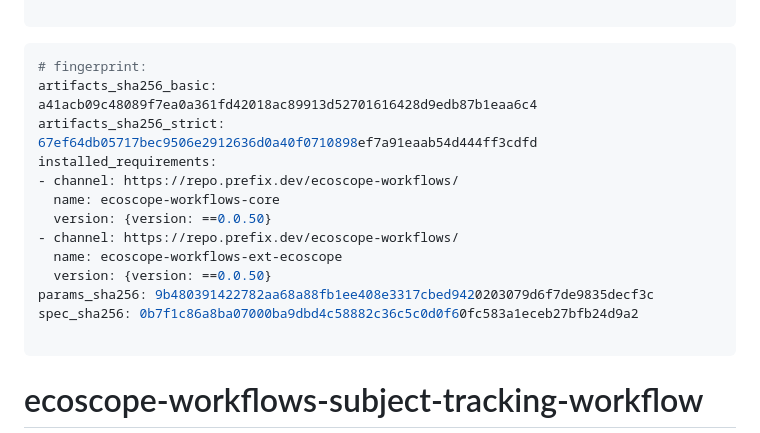
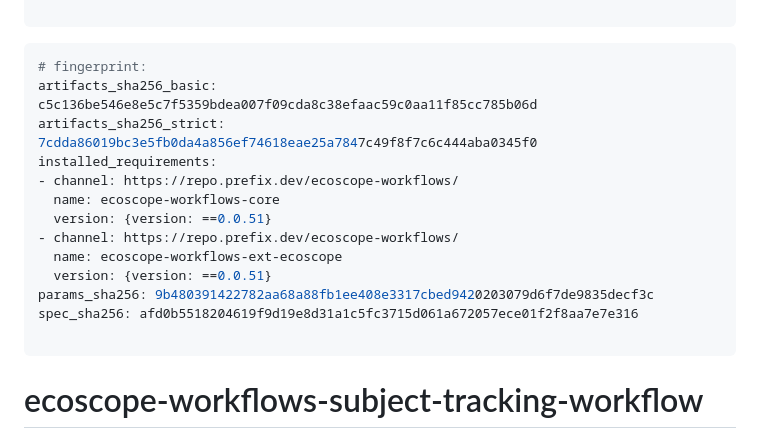
Before and after one commit to ecoscope-platform-workflows-releases/subject-tracking, a Markdown page: ecoscope-workflows-subject-tracking-workflow/README.md, the part around the change. Drawn GitHub-style.

Commit message:
auto: recompile ecoscope-workflows-subject-tracking-workflow

````diff
--- a/ecoscope-workflows-subject-tracking-workflow/README.md
+++ b/ecoscope-workflows-subject-tracking-workflow/README.md
@@ -5,17 +5,17 @@
 
 ```yaml
 # fingerprint:
-artifacts_sha256_basic: a41acb09c48089f7ea0a361fd42018ac89913d52701616428d9edb87b1eaa6c4
-artifacts_sha256_strict: 67ef64db05717bec9506e2912636d0a40f0710898ef7a91eaab54d444ff3cdfd
+artifacts_sha256_basic: c5c136be546e8e5c7f5359bdea007f09cda8c38efaac59c0aa11f85cc785b06d
+artifacts_sha256_strict: 7cdda86019bc3e5fb0da4a856ef74618eae25a7847c49f8f7c6c444aba0345f0
 installed_requirements:
 - channel: https://repo.prefix.dev/ecoscope-workflows/
   name: ecoscope-workflows-core
-  version: {version: ==0.0.50}
+  version: {version: ==0.0.51}
 - channel: https://repo.prefix.dev/ecoscope-workflows/
   name: ecoscope-workflows-ext-ecoscope
-  version: {version: ==0.0.50}
+  version: {version: ==0.0.51}
 params_sha256: 9b480391422782aa68a88fb1ee408e3317cbed9420203079d6f7de9835decf3c
-spec_sha256: 0b7f1c86a8ba07000ba9dbd4c58882c36c5c0d0f60fc583a1eceb27bfb24d9a2
+spec_sha256: afd0b5518204619f9d19e8d31a1c5fc3715d061a672057ece01f2f8aa7e7e316
 
 ```
 
````
Also changed, not shown: ecoscope-workflows-subject-tracking-workflow/graph.png, 9 other files.
